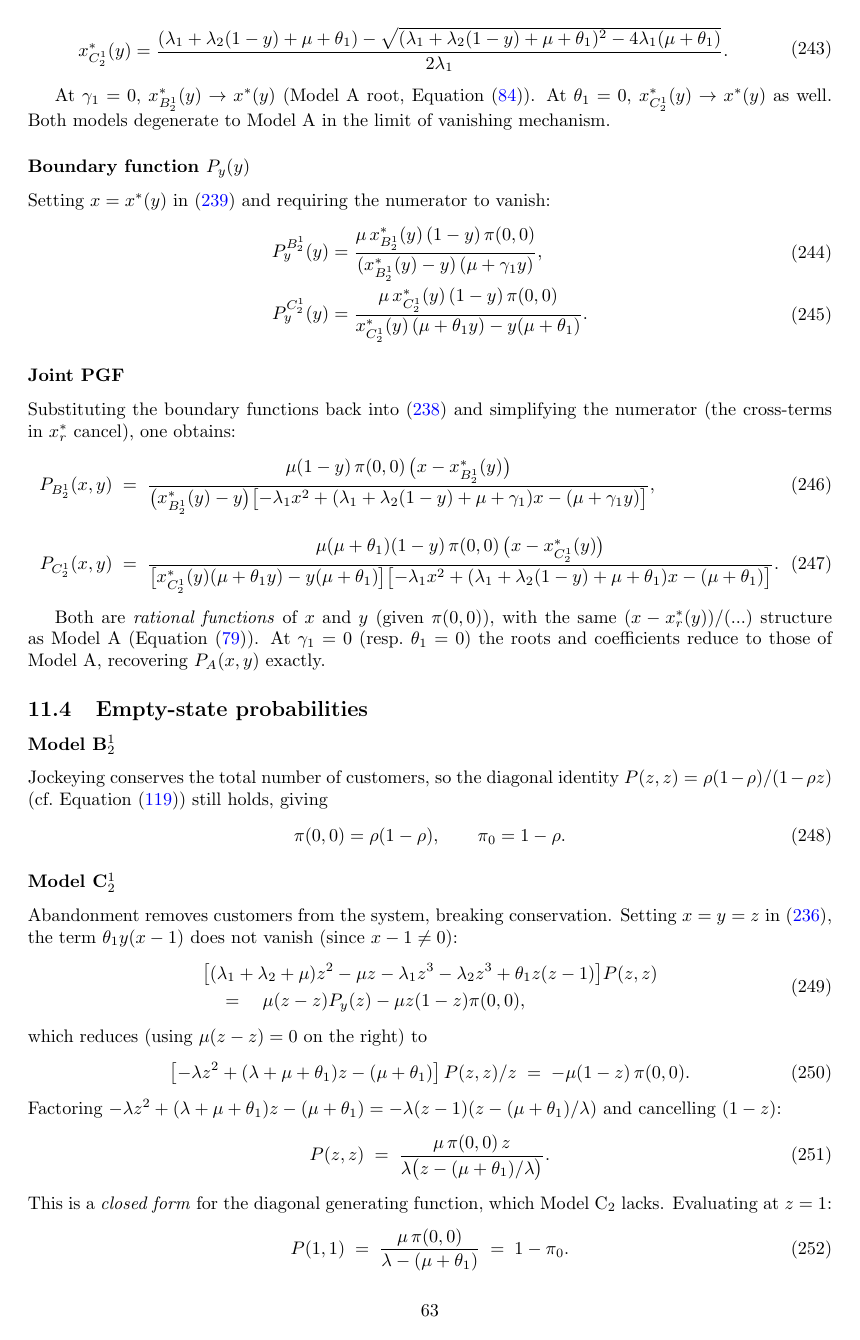
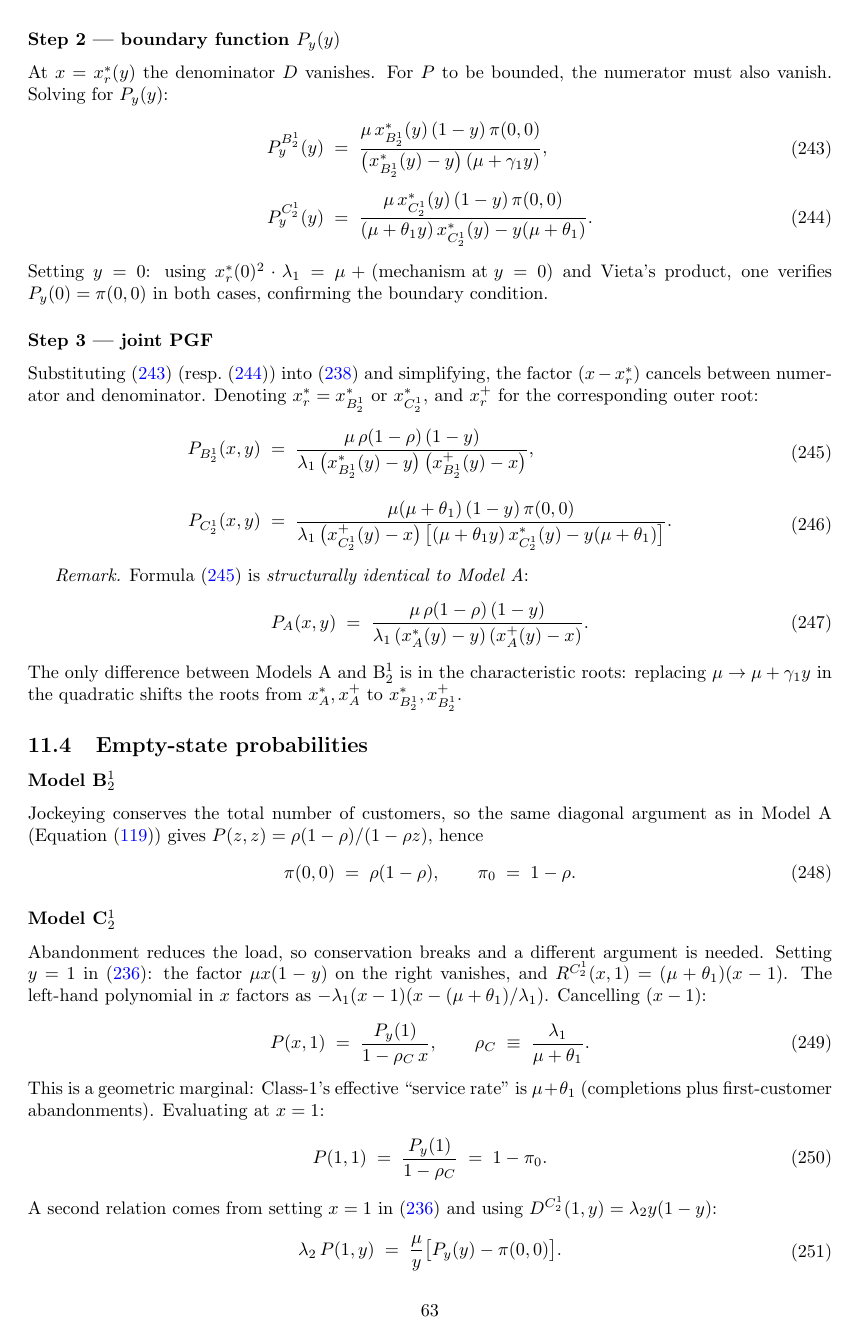
Before and after one commit to M-M-Vic/M-Thesis---Notes, a LaTeX paper (main.tex, which reads chapters/11_experiment.tex): page 63 of 64. Compiled offline with pdfLaTeX.

Commit message:
Experiment better

```diff
--- a/chapters/11_experiment.tex
+++ b/chapters/11_experiment.tex
@@ -244,101 +240,99 @@ Their negative-sign roots inside the unit disc are:
 
-At $\gamma_1=0$, $x_{B_2^1}^*(y)\to x^*(y)$
-(Model~A root, Equation~\eqref{eq:A:xstar}).  At $\theta_1=0$,
-$x_{C_2^1}^*(y)\to x^*(y)$ as well.  Both models degenerate to Model~A
-in the limit of vanishing mechanism.
+\subsubsection*{Step 2 — boundary function $P_y(y)$}
 
-\subsubsection*{Boundary function $P_y(y)$}
-
-Setting $x=x^*(y)$ in~\eqref{eq:exp:Pxy_general} and requiring the
-numerator to vanish:
+At $x=x_r^*(y)$ the denominator $D$ vanishes.  For $P$ to be bounded, the
+numerator must also vanish.  Solving for $P_y(y)$:
 \begin{align}
     \begin{split}
-        P_y^{B_2^1}(y) &= \frac{\mu\, x_{B_2^1}^*(y)\,(1-y)\,\pi(0,0)}
-        {(x_{B_2^1}^*(y)-y)\,(\mu+\gamma_1 y)},
+        P_y^{B_2^1}(y) \;&=\;
+        \frac{\mu\, x_{B_2^1}^*(y)\,(1-y)\,\pi(0,0)}
+        {\bigl(x_{B_2^1}^*(y)-y\bigr)\,(\mu+\gamma_1 y)},
     \end{split}
-    \label{eq:B21:Py} \\
+    \label{eq:B21:Py} \\[4pt]
     \begin{split}
-        P_y^{C_2^1}(y) &= \frac{\mu\, x_{C_2^1}^*(y)\,(1-y)\,\pi(0,0)}
-        {x_{C_2^1}^*(y)\,(\mu+\theta_1 y) - y(\mu+\theta_1)}.
+        P_y^{C_2^1}(y) \;&=\;
+        \frac{\mu\, x_{C_2^1}^*(y)\,(1-y)\,\pi(0,0)}
+        {(\mu+\theta_1 y)\,x_{C_2^1}^*(y) - y(\mu+\theta_1)}.
     \end{split}
     \label{eq:C21:Py}
 \end{align}
+Setting $y=0$: using $x_r^*(0)^2 \cdot \lambda_1 = \mu + (\text{mechanism at }y=0)$
+and Vieta's product, one verifies $P_y(0)=\pi(0,0)$ in both cases, confirming
+the boundary condition.
 
-% [Expand: verify Py(0) = pi(0,0) for both models as a sanity check.]
+\subsubsection*{Step 3 — joint PGF}
 
-\subsubsection*{Joint PGF}
-
-Substituting the boundary functions back into~\eqref{eq:exp:algebraic} and
-simplifying the numerator (the cross-terms in $x_{r}^*$ cancel), one obtains:
+Substituting~\eqref{eq:B21:Py} (resp.\ \eqref{eq:C21:Py})
+into~\eqref{eq:exp:algebraic} and simplifying, the factor $(x-x_r^*)$
+cancels between numerator and denominator.
+Denoting $x_r^* = x_{B_2^1}^*$ or $x_{C_2^1}^*$, and
+$x_r^+$ for the corresponding outer root:
 \begin{align}
     \begin{split}
         P_{B_2^1}(x,y) \;&=\;
-        \frac{\mu(1-y)\,\pi(0,0)\,\bigl(x - x_{B_2^1}^*(y)\bigr)}
-        {\bigl(x_{B_2^1}^*(y)-y\bigr)
-         \bigl[-\lambda_1 x^2 + (\lambda_1+\lambda_2(1-y)+\mu+\gamma_1)x - (\mu+\gamma_1 y)\bigr]},
+        \frac{\mu\,\rho(1-\rho)\,(1-y)}
+        {\lambda_1\,\bigl(x_{B_2^1}^*(y)-y\bigr)\,\bigl(x_{B_2^1}^+(y)-x\bigr)},
     \end{split}
     \label{eq:B21:Pxy} \\[8pt]
     \begin{split}
         P_{C_2^1}(x,y) \;&=\;
-        \frac{\mu(\mu+\theta_1)(1-y)\,\pi(0,0)\,\bigl(x - x_{C_2^1}^*(y)\bigr)}
-        {\bigl[x_{C_2^1}^*(y)(\mu+\theta_1 y) - y(\mu+\theta_1)\bigr]
-         \bigl[-\lambda_1 x^2 + (\lambda_1+\lambda_2(1-y)+\mu+\theta_1)x - (\mu+\theta_1)\bigr]}.
+        \frac{\mu(\mu+\theta_1)\,(1-y)\,\pi(0,0)}
+        {\lambda_1\,\bigl(x_{C_2^1}^+(y)-x\bigr)
+         \,\bigl[(\mu+\theta_1 y)\,x_{C_2^1}^*(y)-y(\mu+\theta_1)\bigr]}.
     \end{split}
     \label{eq:C21:Pxy}
 \end{align}
 
-Both are \emph{rational functions} of $x$ and $y$ (given $\pi(0,0)$),
-with the same $(x-x_r^*(y))/(...)$ structure as Model~A
-(Equation~\eqref{eq:A:fundamental}).  At $\gamma_1=0$ (resp.\ $\theta_1=0$)
-the roots and coefficients reduce to those of Model~A, recovering
-$P_A(x,y)$ exactly.
+\textit{Remark.}
+Formula~\eqref{eq:B21:Pxy} is \emph{structurally identical to Model~A}:
+\begin{equation}
+    P_A(x,y) \;=\; \frac{\mu\,\rho(1-\rho)\,(1-y)}
+    {\lambda_1\,(x_A^*(y)-y)\,(x_A^+(y)-x)}.
+    \label{eq:A:Pxy_factored}
+\end{equation}
+The only difference between Models A and B$_2^1$ is in the characteristic
+roots: replacing $\mu\to\mu+\gamma_1 y$ in the quadratic shifts the roots
+from $x_A^*,x_A^+$ to $x_{B_2^1}^*,x_{B_2^1}^+$.
 
 % ─────────────────────────────────────────────────────────────────────────────
 \subsection{Empty-state probabilities}
 
 \subsubsection*{Model B$_2^1$}
-Jockeying conserves the total number of customers, so the diagonal identity
-$P(z,z)=\rho(1-\rho)/(1-\rho z)$ (cf.\ Equation~\eqref{eq:A:Pzz})
-still holds, giving
+
+Jockeying conserves the total number of customers, so the same diagonal
+argument as in Model~A (Equation~\eqref{eq:A:Pzz}) gives
+$P(z,z)=\rho(1-\rho)/(1-\rho z)$, hence
 \begin{equation}
-    \pi(0,0) = \rho(1-\rho), \qquad \pi_0 = 1-\rho.
-    \label{eq:B21:pi00}
+    \pi(0,0) \;=\; \rho(1-\rho), \qquad \pi_0 \;=\; 1-\rho. \label{eq:B21:pi00}
 \end{equation}
 
 \subsubsection*{Model C$_2^1$}
-Abandonment removes customers from the system, breaking conservation.
-Setting $x=y=z$ in~\eqref{eq:C21:fundamental}, the term $\theta_1 y(x-1)$
-does not vanish (since $x-1\ne0$):
+
+Abandonment reduces the load, so conservation breaks and a different argument
+is needed.  Setting $y=1$ in~\eqref{eq:C21:fundamental}: the factor
+$\mu x(1-y)$ on the right vanishes, and $R^{C_2^1}(x,1)=(\mu+\theta_1)(x-1)$.
+The left-hand polynomial in $x$ factors as
+$-\lambda_1(x-1)(x-(\mu+\theta_1)/\lambda_1)$.
+Cancelling $(x-1)$:
 \begin{align}
     \begin{split}
-        &\bigl[(\lambda_1+\lambda_2+\mu)z^2-\mu z-\lambda_1 z^3-\lambda_2 z^3
-        +\theta_1 z(z-1)\bigr]P(z,z) \\
-        &\quad=\quad \mu(z-z)P_y(z) - \mu z(1-z)\pi(0,0),
+        P(x,1) \;=\; \frac{P_y(1)}{1-\rho_C\,x}, \qquad
+        \rho_C \;\equiv\; \frac{\lambda_1}{\mu+\theta_1}.
     \end{split}
-    \label{eq:C21:diag}
+    \label{eq:C21:Px1}
 \end{align}
-which reduces (using $\mu(z-z)=0$ on the right) to
+This is a geometric marginal: Class-1's effective ``service rate'' is
+$\mu+\theta_1$ (completions plus first-customer abandonments).
+Evaluating at $x=1$:
 \begin{align}
     \begin{split}
-        \bigl[-\lambda z^2+(\lambda+\mu+\theta_1)z-(\mu+\theta_1)\bigr]\,P(z,z)/z
-        \;=\; -\mu(1-z)\,\pi(0,0).
+        P(1,1) \;=\; \frac{P_y(1)}{1-\rho_C} \;=\; 1-\pi_0. \label{eq:C21:P11}
     \end{split}
 \end{align}
-Factoring $-\lambda z^2+(\lambda+\mu+\theta_1)z-(\mu+\theta_1)
-= -\lambda(z-1)(z-(\mu+\theta_1)/\lambda)$ and cancelling $(1-z)$:
-\begin{equation}
-    P(z,z) \;=\; \frac{\mu\,\pi(0,0)\,z}{\lambda\bigl(z - (\mu+\theta_1)/\lambda\bigr)}.
-    \label{eq:C21:Pzz}
-\end{equation}
-This is a \emph{closed form} for the diagonal generating function, which
-Model~C$_2$ lacks.  Evaluating at $z=1$:
-\begin{equation}
-    P(1,1) \;=\; \frac{\mu\,\pi(0,0)}{\lambda-(\mu+\theta_1)} \;=\; 1-\pi_0.
-    \label{eq:C21:Pzz_norm}
-\end{equation}
-Combined with the idle balance $(\lambda_1+\lambda_2)\pi_0=\mu\,\pi(0,0)$, these
-two equations give $\pi_0$ and $\pi(0,0)$ in closed form:
+A second relation comes from setting $x=1$ in~\eqref{eq:C21:fundamental}
+and using $D^{C_2^1}(1,y)=\lambda_2 y(1-y)$:
 \begin{align}
     \begin{split}
-        \pi_0 \;=\; \frac{\mu+\theta_1-\lambda}{\mu+\theta_1}, \qquad
-        \pi(0,0) \;=\; \frac{\lambda(\mu+\theta_1-\lambda)}{\mu(\mu+\theta_1)}.
+        \lambda_2\,P(1,y) \;=\; \frac{\mu}{y}\bigl[P_y(y)-\pi(0,0)\bigr].
+    \end{split}
+\end{align}
@@ -345,3 +349,9 @@ two equations give $\pi_0$ and $\pi(0,0)$ in closed form:
+    \begin{split}
+        \pi_0 \;=\; \frac{(\mu+\theta_1)(\mu-\lambda)+\lambda_1\theta_1}
+                        {\mu(\mu+\theta_1)+\lambda_1\theta_1},
+        \qquad
+        \pi(0,0) \;=\; \frac{\lambda\bigl[(\mu+\theta_1)(\mu-\lambda)+\lambda_1\theta_1\bigr]}
+                             {\mu\bigl[\mu(\mu+\theta_1)+\lambda_1\theta_1\bigr]}.
     \end{split}
     \label{eq:C21:pi0_pi00}
 \end{align}
```
Also changed, not shown: chapters/11_experiment.tex (183 more changed lines).
